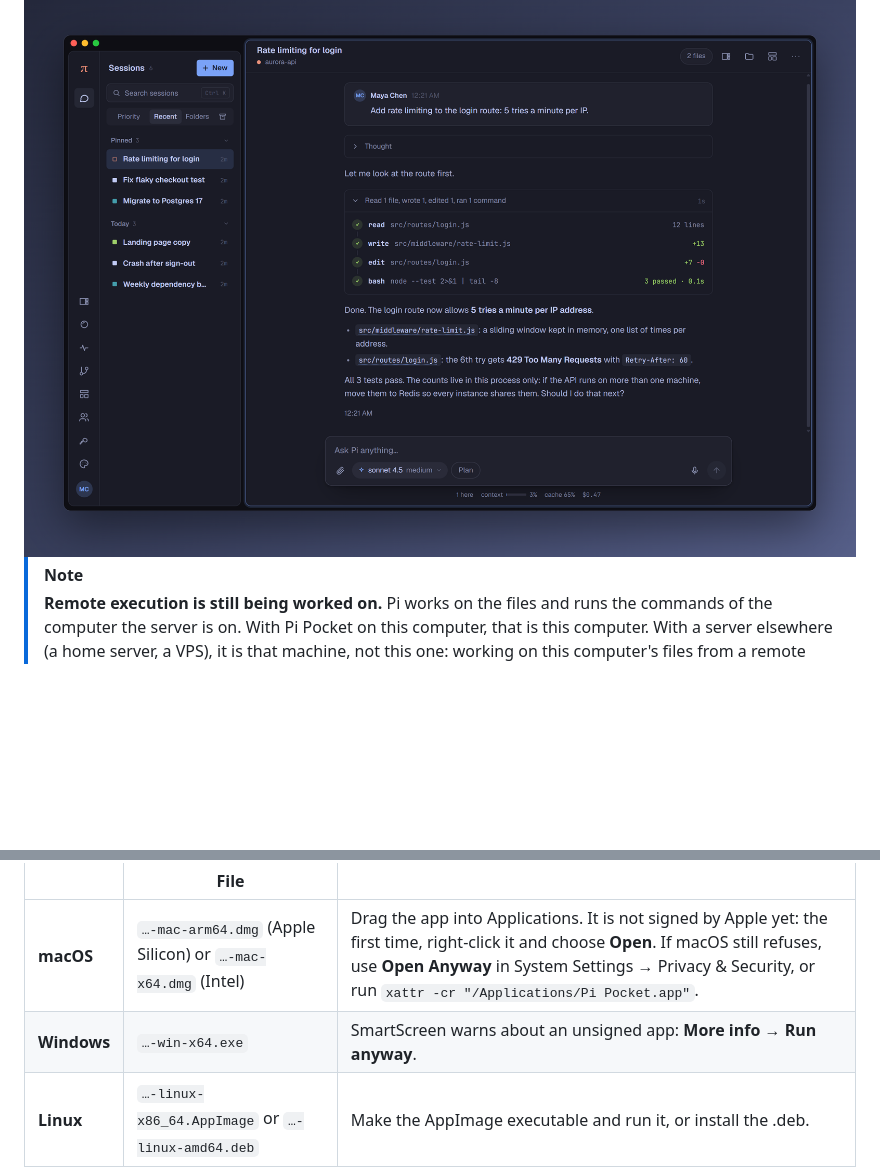
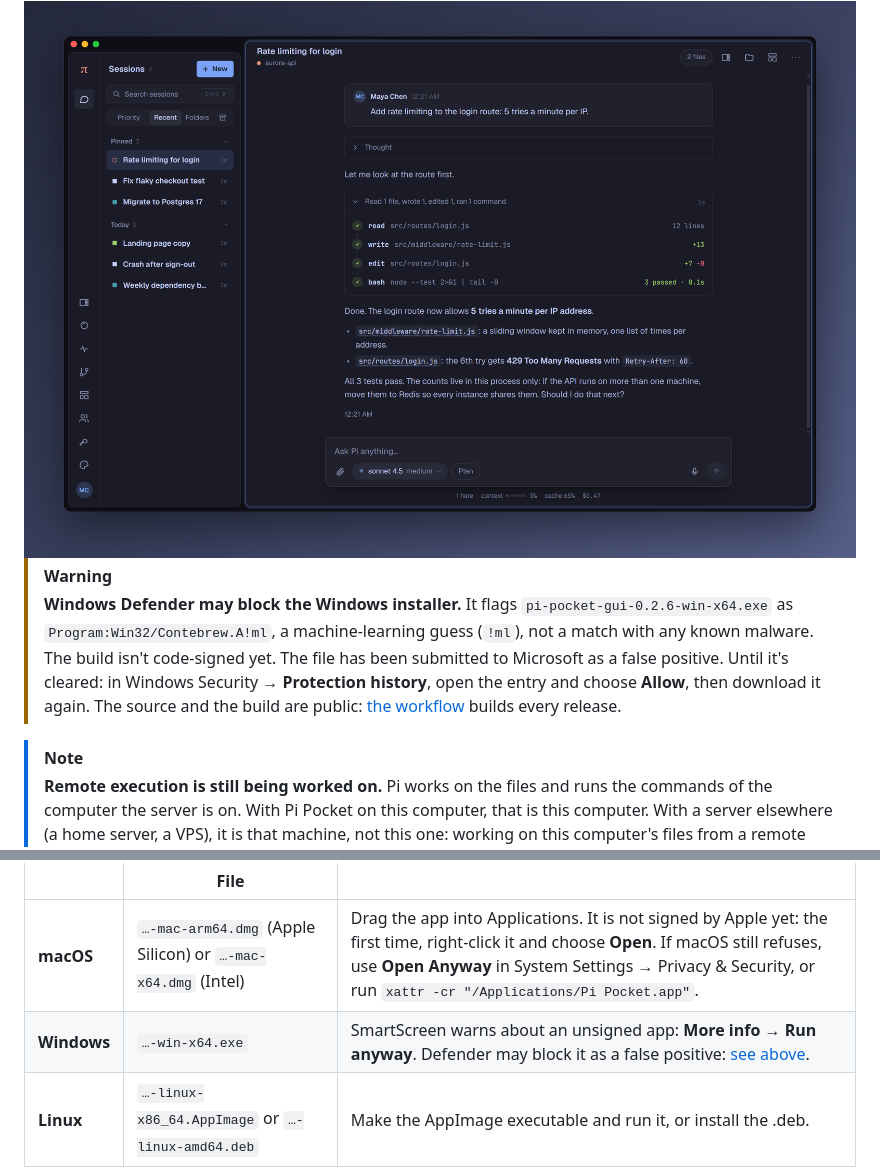
Before and after one commit to vitalNohj/pi-pocket-gui, a Markdown page: README.md, 2 parts joined by grey strips. Drawn GitHub-style; blank space fills up the shorter version.

Commit message:
README: Windows Defender's machine-learning false positive on the 0.2.6 installer, submitted to Microsoft

```diff
--- a/README.md
+++ b/README.md
@@ -13,6 +13,9 @@ Pi Pocket installed and kept current for you · a tray with your pinned sessions
 <img src="docs/images/hero.png" alt="Pi Pocket in the desktop app: the session list on the left, a conversation on the right, the macOS traffic lights over the sidebar" width="100%" />
 
 </div>
+
+> [!WARNING]
+> **Windows Defender may block the Windows installer.** It flags `pi-pocket-gui-0.2.6-win-x64.exe` as `Program:Win32/Contebrew.A!ml`, a machine-learning guess (`!ml`), not a match with any known malware. The build isn't code-signed yet. The file has been submitted to Microsoft as a false positive. Until it's cleared: in Windows Security → **Protection history**, open the entry and choose **Allow**, then download it again. The source and the build are public: [the workflow](.github/workflows/build.yml) builds every release.
 
 > [!NOTE]
 > **Remote execution is still being worked on.** Pi works on the files and runs the commands of the computer the server is on. With Pi Pocket on this computer, that is this computer. With a server elsewhere (a home server, a VPS), it is that machine, not this one: working on this computer's files from a remote server needs remote execution, which is not in the app yet.
@@ -41,7 +44,7 @@ Download the app for your computer from [**Releases**](https://github.com/vitalN
 | | File | |
 |---|---|---|
 | **macOS** | `…-mac-arm64.dmg` (Apple Silicon) or `…-mac-x64.dmg` (Intel) | Drag the app into Applications. It is not signed by Apple yet: the first time, right-click it and choose **Open**. If macOS still refuses, use **Open Anyway** in System Settings → Privacy & Security, or run `xattr -cr "/Applications/Pi Pocket.app"`. |
-| **Windows** | `…-win-x64.exe` | SmartScreen warns about an unsigned app: **More info** → **Run anyway**. |
+| **Windows** | `…-win-x64.exe` | SmartScreen warns about an unsigned app: **More info** → **Run anyway**. Defender may block it as a false positive: [see above](#pi-pocket-for-desktop). |
 | **Linux** | `…-linux-x86_64.AppImage` or `…-linux-amd64.deb` | Make the AppImage executable and run it, or install the .deb. |
 
 Open the app and pick where Pi Pocket runs:
```
